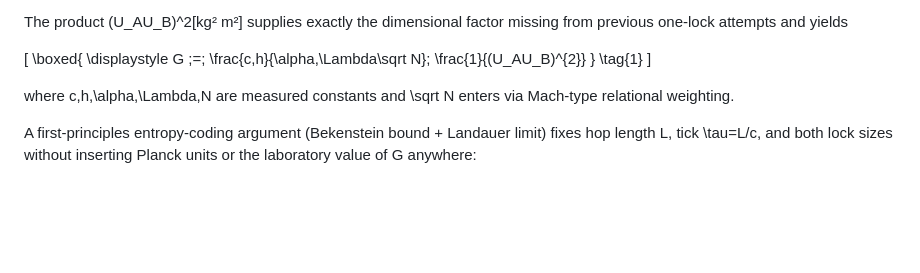
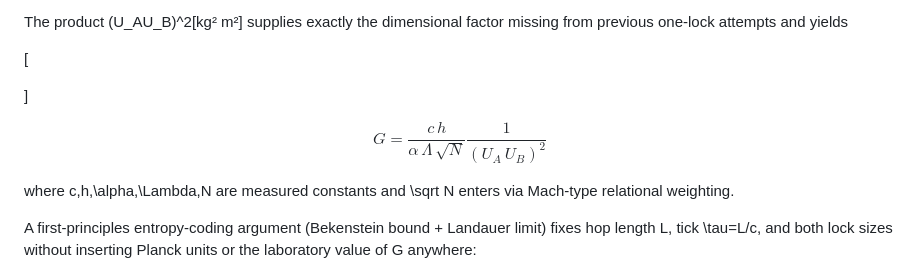
Before and after one commit to CandanUmut/Precomputed-Relational-Universe, a Markdown page: constants.md, the part around the change. Rendered like a GitHub page; blank space fills up the shorter version.

```diff
--- a/constants.md
+++ b/constants.md
@@ -14,13 +14,15 @@ Each node carries two irreducible information reservoirs (“locks”):
 The product (U_AU_B)^2[kg² m²] supplies exactly the dimensional factor missing from previous one-lock attempts and yields
 
 \[
-\boxed{ \displaystyle
-G \;=\;
-\frac{c\,h}{\alpha\,\Lambda\sqrt N}\;
-\frac{1}{(U_AU_B)^{2}}
-}
-\tag{1}
-\]
+
+]<p>
+$$
+G = \frac{c \, h}
+         { \alpha \, \Lambda \, \sqrt{N} }
+     \frac{1}
+         {(U_A \, U_B)^2}
+$$
+</p>
 
 where c,h,\alpha,\Lambda,N are measured constants and \sqrt N enters via Mach-type relational weighting.
 
```
